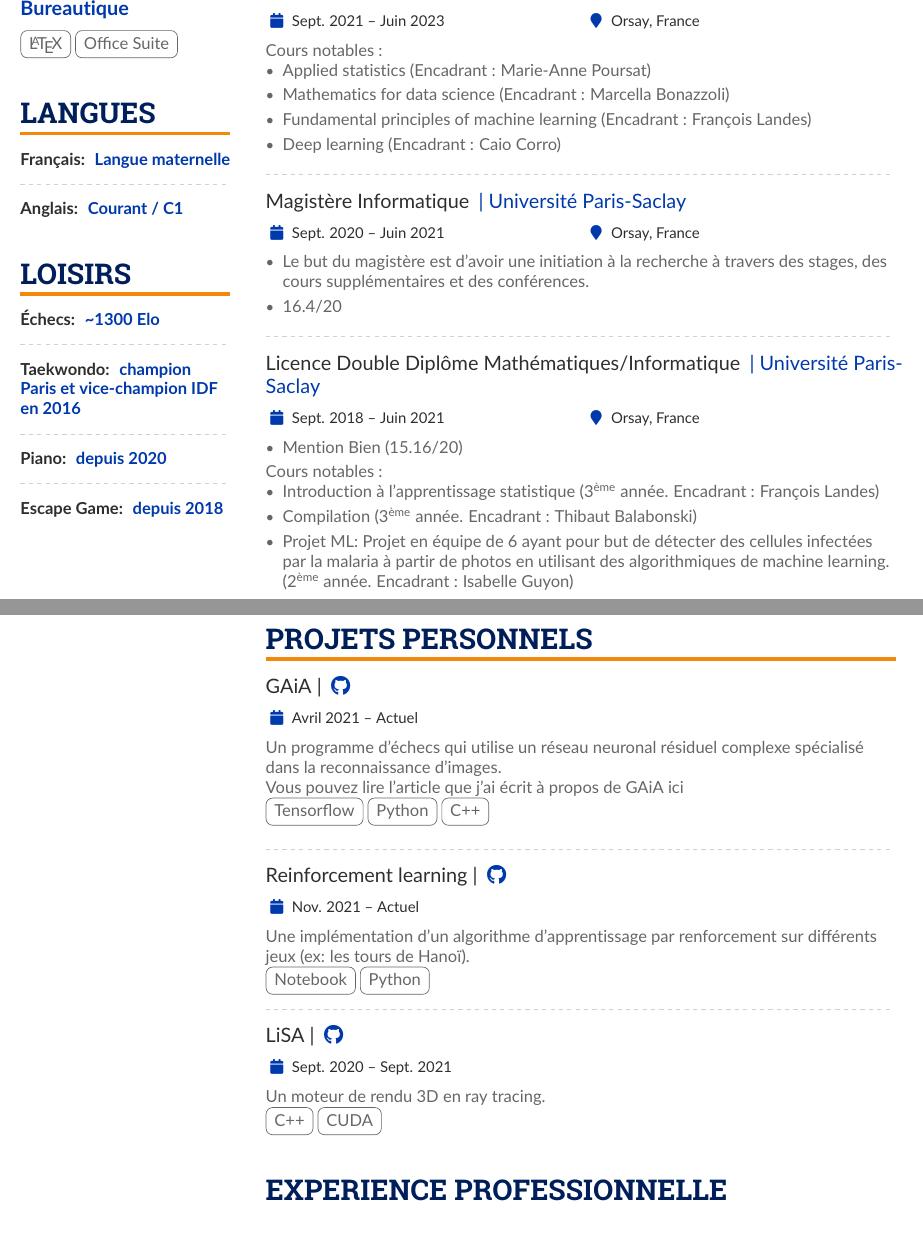
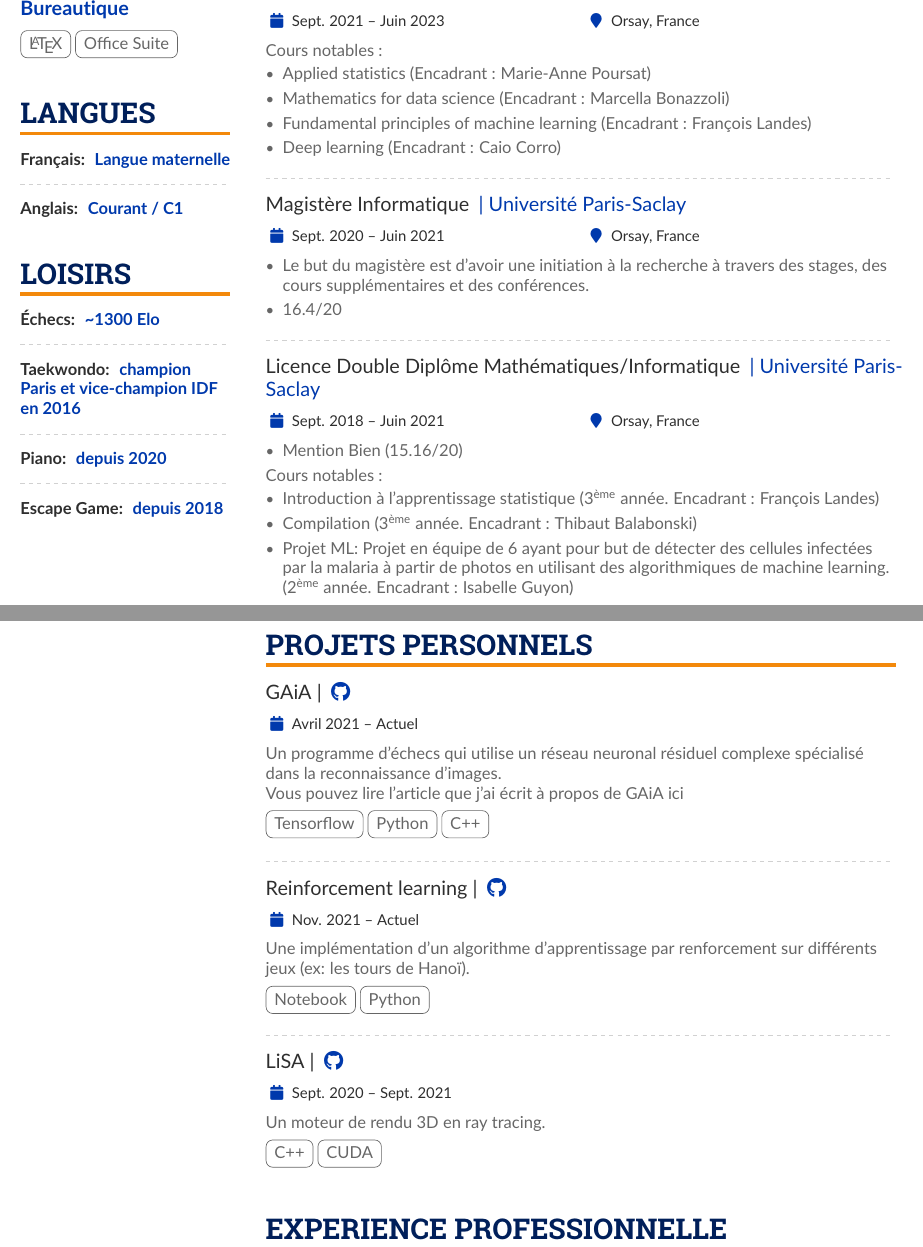
Before and after one commit to gaetanserre/gaetanserre.github.io, a LaTeX CV (assets/CV/FR/CV.tex): two parts of pages 1 and 2 of 2, joined at a grey line, cut so that both start at the same text. Compiled offline with pdfLaTeX.

Commit message:
Update CVs & links

```diff
--- a/assets/CV/FR/CV.tex
+++ b/assets/CV/FR/CV.tex
@@ -221,6 +221,7 @@
         \cvsection{Formation}
             \cvevent{Master Artificial Intelligence }{| Université Paris-Saclay}{Sept. 2021 -- Juin 2023}{Orsay, France}
             Cours notables :
+            \vspace{2pt}
             \begin{itemize}
                 \item Applied statistics (Encadrant : Marie-Anne Poursat)
                 \item Mathematics for data science (Encadrant : Marcella Bonazzoli)
@@ -242,6 +243,7 @@
             \end{itemize}
 
             Cours notables :
+            \vspace{2pt}
             \begin{itemize}
                 \item Introduction à l'apprentissage statistique (3\textsuperscript{ème} année. Encadrant : François Landes)
                 \item Compilation (3\textsuperscript{ème} année. Encadrant : Thibaut Balabonski)
@@ -261,6 +263,7 @@
             Un programme d'échecs qui utilise un réseau neuronal résiduel complexe spécialisé dans la reconnaissance d'images.\\
             Vous pouvez lire l'article que j'ai écrit à propos de GAiA
             \href{https://raw.githubusercontent.com/Plagiat01/GAiA/master/article/Performing%20Regression%20on%20Complex%20Data.pdf}{ici}\\
+            \vspace{4pt}
             \cvtag{Tensorflow}
             \cvtag{Python}
             \cvtag{C++}\\
@@ -271,15 +274,20 @@
             {Nov. 2021 -- Actuel}{}
             Une implémentation d'un algorithme d'apprentissage par renforcement
             sur différents jeux (ex: les tours de Hanoï).\\
+            \vspace{4pt}
             \cvtag{Notebook}
             \cvtag{Python}\\
+            \vspace{4pt}
             \divider
+
 
             \cvevent{LiSA |}{\cvrepo{\faGithub}{https://github.com/Plagiat01/LiSA}}
             {Sept. 2020 -- Sept. 2021}{}
             Un moteur de rendu 3D en ray tracing.\\
+            \vspace{4pt}
             \cvtag{C++}
             \cvtag{CUDA}\\
+            \vspace{4pt}
         % ----- PROJECTS -----
 
         % ----- EXPERIENCE -----
```
Also changed, not shown: assets/CV/EN/CV.tex (+7 -0 lines), assets/CV/EN/CV.pdf, 10 other files.
